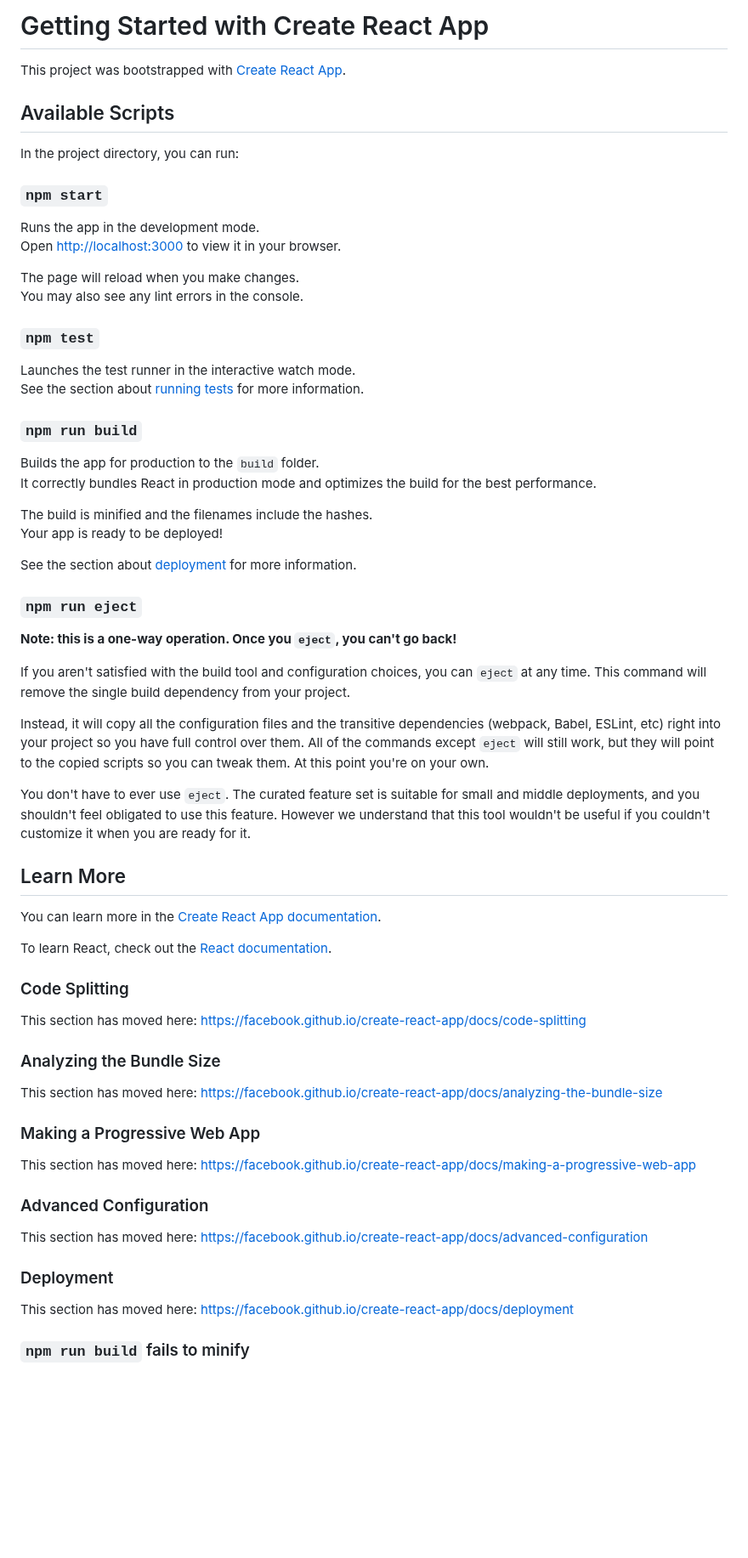
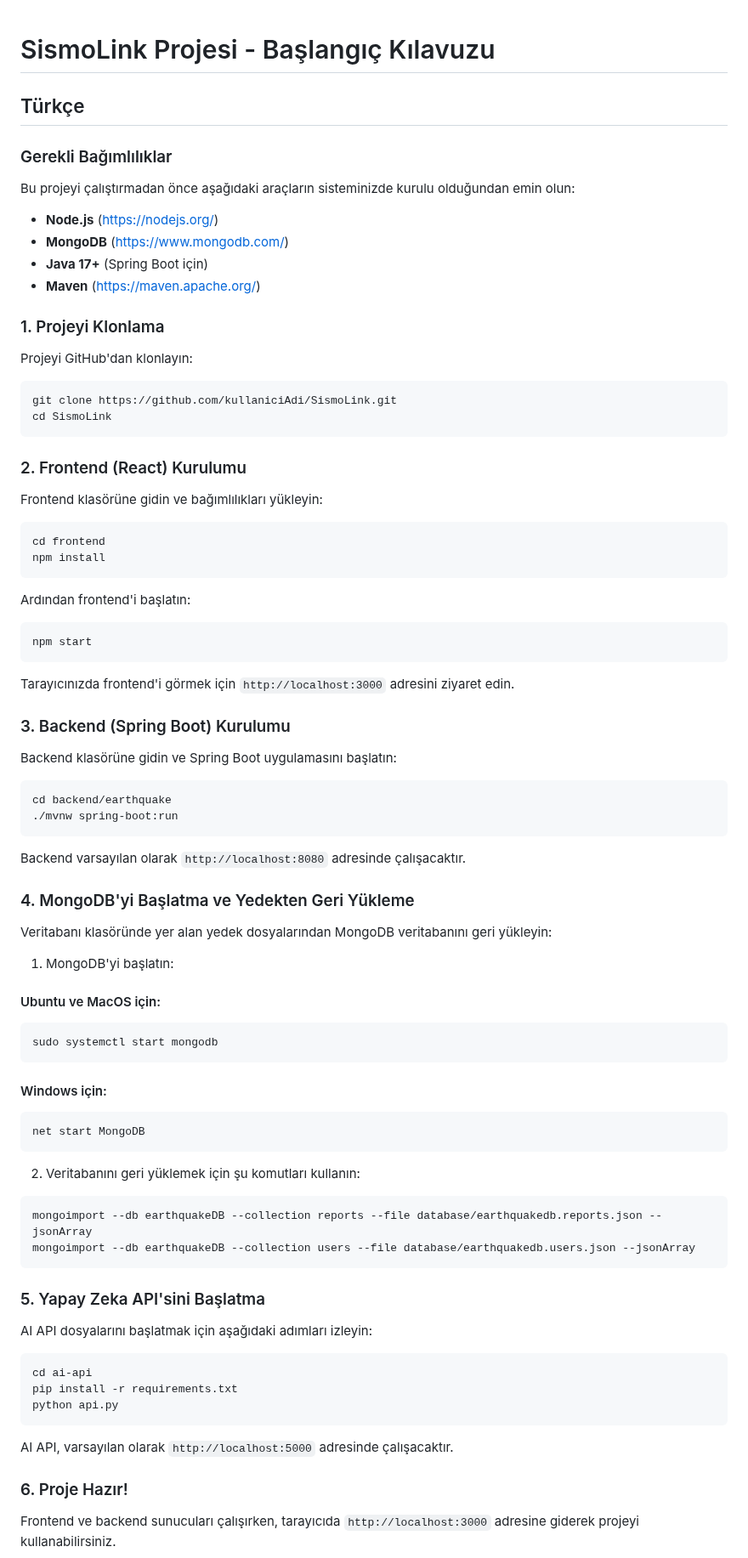
Before and after one commit to Rhalith/2vall-hackathon-project, a Markdown page: README.md, the part around one of its changes. Shown at 85% size. Rendered like a GitHub page; blank space fills up the shorter version.

Commit message:
Change: updated the readme file.

````diff
--- a/README.md
+++ b/README.md
@@ -1,69 +1,90 @@
-# Getting Started with Create React App
 
-This project was bootstrapped with [Create React App](https://github.com/facebook/create-react-app).
+# SismoLink Projesi - Başlangıç Kılavuzu
 
-## Available Scripts
+## Türkçe
 
-In the project directory, you can run:
+### Gerekli Bağımlılıklar
 
-### `npm start`
+Bu projeyi çalıştırmadan önce aşağıdaki araçların sisteminizde kurulu olduğundan emin olun:
 
-Runs the app in the development mode.\
-Open [http://localhost:3000](http://localhost:3000) to view it in your browser.
+- **Node.js** (https://nodejs.org/)
+- **MongoDB** (https://www.mongodb.com/)
+- **Java 17+** (Spring Boot için)
+- **Maven** (https://maven.apache.org/)
 
-The page will reload when you make changes.\
-You may also see any lint errors in the console.
+### 1. Projeyi Klonlama
 
-### `npm test`
+Projeyi GitHub'dan klonlayın:
 
-Launches the test runner in the interactive watch mode.\
-See the section about [running tests](https://facebook.github.io/create-react-app/docs/running-tests) for more information.
+```bash
+git clone https://github.com/kullaniciAdi/SismoLink.git
+cd SismoLink
+```
 
-### `npm run build`
+### 2. Frontend (React) Kurulumu
 
-Builds the app for production to the `build` folder.\
-It correctly bundles React in production mode and optimizes the build for the best performance.
+Frontend klasörüne gidin ve bağımlılıkları yükleyin:
 
-The build is minified and the filenames include the hashes.\
-Your app is ready to be deployed!
+```bash
+cd frontend
+npm install
+```
 
-See the section about [deployment](https://facebook.github.io/create-react-app/docs/deployment) for more information.
+Ardından frontend'i başlatın:
 
-### `npm run eject`
+```bash
+npm start
+```
 
-**Note: this is a one-way operation. Once you `eject`, you can't go back!**
+Tarayıcınızda frontend'i görmek için `http://localhost:3000` adresini ziyaret edin.
 
-If you aren't satisfied with the build tool and configuration choices, you can `eject` at any time. This command will remove the single build dependency from your project.
+### 3. Backend (Spring Boot) Kurulumu
 
-Instead, it will copy all the configuration files and the transitive dependencies (webpack, Babel, ESLint, etc) right into your project so you have full control over them. All of the commands except `eject` will still work, but they will point to the copied scripts so you can tweak them. At this point you're on your own.
+Backend klasörüne gidin ve Spring Boot uygulamasını başlatın:
 
-You don't have to ever use `eject`. The curated feature set is suitable for small and middle deployments, and you shouldn't feel obligated to use this feature. However we understand that this tool wouldn't be useful if you couldn't customize it when you are ready for it.
+```bash
+cd backend/earthquake
+./mvnw spring-boot:run
+```
 
-## Learn More
+Backend varsayılan olarak `http://localhost:8080` adresinde çalışacaktır.
 
-You can learn more in the [Create React App documentation](https://facebook.github.io/create-react-app/docs/getting-started).
+### 4. MongoDB'yi Başlatma ve Yedekten Geri Yükleme
 
-To learn React, check out the [React documentation](https://reactjs.org/).
+Veritabanı klasöründe yer alan yedek dosyalarından MongoDB veritabanını geri yükleyin:
 
-### Code Splitting
+1. MongoDB'yi başlatın:
 
-This section has moved here: [https://facebook.github.io/create-react-app/docs/code-splitting](https://facebook.github.io/create-react-app/docs/code-splitting)
+#### Ubuntu ve MacOS için:
+```bash
+sudo systemctl start mongodb
+```
 
-### Analyzing the Bundle Size
+#### Windows için:
+```bash
+net start MongoDB
+```
 
-This section has moved here: [https://facebook.github.io/create-react-app/docs/analyzing-the-bundle-size](https://facebook.github.io/create-react-app/docs/analyzing-the-bundle-size)
+2. Veritabanını geri yüklemek için şu komutları kullanın:
 
-### Making a Progressive Web App
+```bash
+mongoimport --db earthquakeDB --collection reports --file database/earthquakedb.reports.json --jsonArray
+mongoimport --db earthquakeDB --collection users --file database/earthquakedb.users.json --jsonArray
+```
 
-This section has moved here: [https://facebook.github.io/create-react-app/docs/making-a-progressive-web-app](https://facebook.github.io/create-react-app/docs/making-a-progressive-web-app)
+### 5. Yapay Zeka API'sini Başlatma
 
-### Advanced Configuration
+AI API dosyalarını başlatmak için aşağıdaki adımları izleyin:
 
-This section has moved here: [https://facebook.github.io/create-react-app/docs/advanced-configuration](https://facebook.github.io/create-react-app/docs/advanced-configuration)
+```bash
+cd ai-api
+pip install -r requirements.txt
+python api.py
+```
 
-### Deployment
+AI API, varsayılan olarak `http://localhost:5000` adresinde çalışacaktır.
 
-This section has moved here: [https://facebook.github.io/create-react-app/docs/deployment](https://facebook.github.io/create-react-app/docs/deployment)
+### 6. Proje Hazır!
 
-### `npm run build` fails to minify
+Frontend ve backend sunucuları çalışırken, tarayıcıda `http://localhost:3000` adresine giderek projeyi kullanabilirsiniz.
 
````
Also changed, not shown: other parts of README.md (+88 -1 lines).
